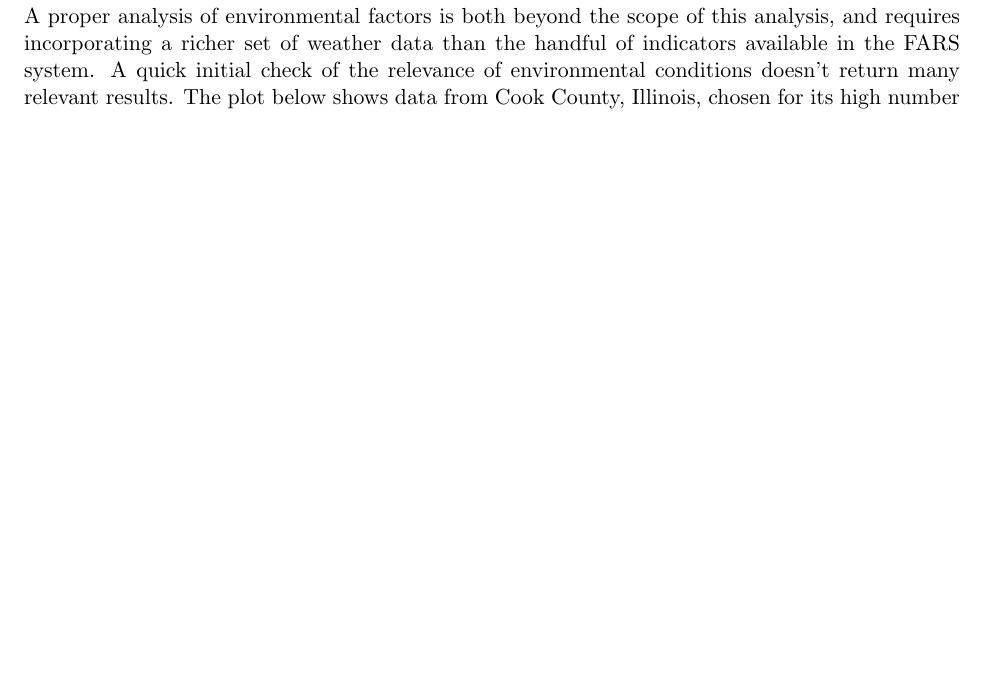
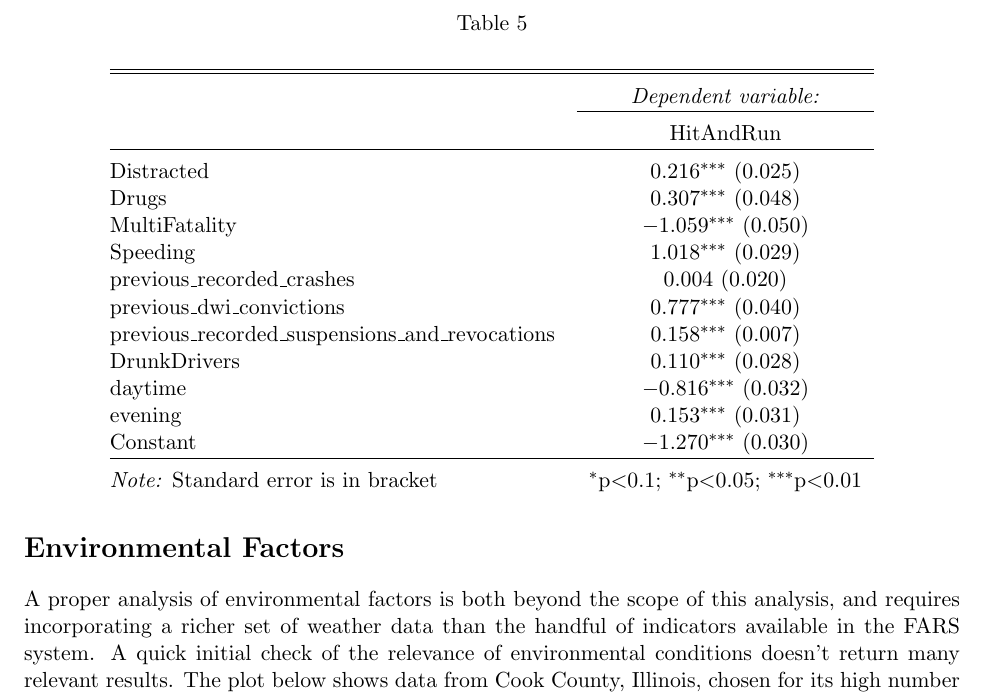
Before and after one commit to DesmondCole/503Project, a LaTeX document (report/503FinalReport.tex): part of page 9 of 10, cut at the place of the change, the shorter picture padded with empty space. Compiled offline with pdfLaTeX.

Commit message:
Update 503FinalReport.tex

```diff
--- a/report/503FinalReport.tex
+++ b/report/503FinalReport.tex
@@ -214,6 +214,32 @@ The below two sections explore in further detail the issues of driver impairment
 
 According to an NHTSA report in 2014, nearly one in five pedestrians killed were involved in hit-and-run crashes. In this section we will discuss hit-and-run behavior as it brings more risk of fatalities during traffic accident. We are interested in what characteristics are more correlated with hit-and-run. We generated a binary of 1 when there is hit-and-run and 0 otherwise. Since the focus is on inference rather than prediction, we used logistic regression, where hit-and-run as dependent variables and representative driver behavior and natural features such as spending, past driving history and time of the accident are used as independent variables. With some model selection, we get the following regression result.
 
+\begin{table}[!htbp] \centering
+	\caption{}
+	\label{}
+	\begin{tabular}{@{\extracolsep{5pt}}lc}
+		\\[-1.8ex]\hline
+		\hline \\[-1.8ex]
+		& \multicolumn{1}{c}{\textit{Dependent variable:}} \\
+		\cline{2-2}
+		\\[-1.8ex] & HitAndRun \\
+		\hline \\[-1.8ex]
+		Distracted & 0.216$^{***}$ (0.025) \\
+		Drugs & 0.307$^{***}$ (0.048) \\
+		MultiFatality & $-$1.059$^{***}$ (0.050) \\
+		Speeding & 1.018$^{***}$ (0.029) \\
+		previous\_recorded\_crashes & 0.004 (0.020) \\
+		previous\_dwi\_convictions & 0.777$^{***}$ (0.040) \\
+		previous\_recorded\_suspensions\_and\_revocations & 0.158$^{***}$ (0.007) \\
+		DrunkDrivers & 0.110$^{***}$ (0.028) \\
+		daytime & $-$0.816$^{***}$ (0.032) \\
+		evening & 0.153$^{***}$ (0.031) \\
+		Constant & $-$1.270$^{***}$ (0.030) \\
+		\hline \\[-1.8ex]
+		\textit{Note:} Standard error is in bracket & \multicolumn{1}{r}{$^{*}$p$<$0.1; $^{**}$p$<$0.05; $^{***}$p$<$0.01} \\
+	\end{tabular}
+\end{table}
+
 According to the table, speeding, previous DWI convictions and drugs are highly correlated with an increase in hit-and-runs. There is also a significant reduction in probability of hit-and-runs during the daytime (7am to 6pm) than night and evening. Other risk factors are also associated with higher chances of hit-and-run.
 
 The most surprising finding is that the indicator of multiple fatalities has a significantly negative coefficient. We believe there is a possibility of confounding variables. For example, hit-and-run crashes mostly involve pedestrians and likely to have single fatality. In addition, a multiple-fatality crash might mean a severe crash that the drivers may not even survive to commit hit-and-runs. With these two potential confounding variables, it is possible for multiple-fatality to have a negative coefficient.
```
